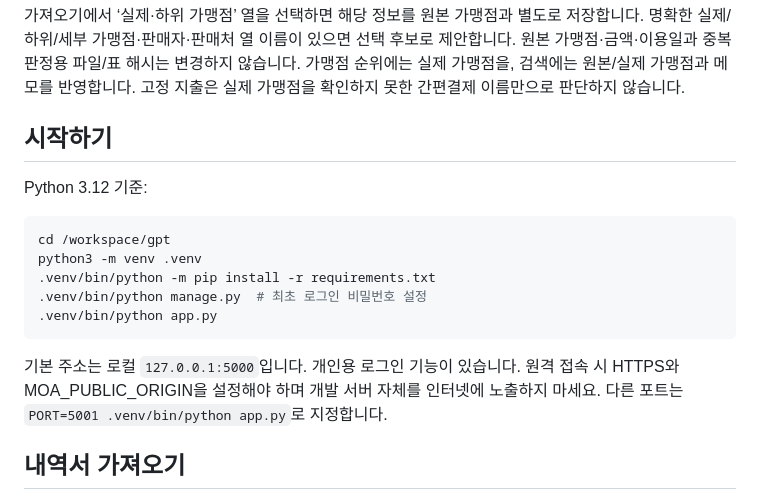
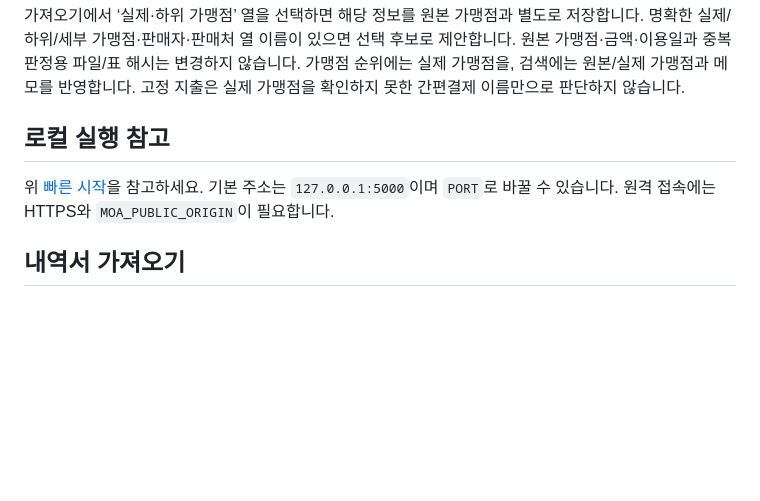
Before and after one commit to Tira-studying/moa, a Markdown page: README.md, the part around one of its changes. GitHub-like rendering; blank space fills up the shorter version.

````diff
--- a/README.md
+++ b/README.md
@@ -69,19 +110,9 @@ push마다 실행되는 자동 테스트, 5분마다 서버 상태 확인과 휴
 
 가져오기에서 ‘실제·하위 가맹점’ 열을 선택하면 해당 정보를 원본 가맹점과 별도로 저장합니다. 명확한 실제/하위/세부 가맹점·판매자·판매처 열 이름이 있으면 선택 후보로 제안합니다. 원본 가맹점·금액·이용일과 중복 판정용 파일/표 해시는 변경하지 않습니다. 가맹점 순위에는 실제 가맹점을, 검색에는 원본/실제 가맹점과 메모를 반영합니다. 고정 지출은 실제 가맹점을 확인하지 못한 간편결제 이름만으로 판단하지 않습니다.
 
-## 시작하기
+## 로컬 실행 참고
 
-Python 3.12 기준:
-
-```sh
-cd /workspace/gpt
-python3 -m venv .venv
-.venv/bin/python -m pip install -r requirements.txt
-.venv/bin/python manage.py  # 최초 로그인 비밀번호 설정
-.venv/bin/python app.py
-```
-
-기본 주소는 로컬 `127.0.0.1:5000`입니다. 개인용 로그인 기능이 있습니다. 원격 접속 시 HTTPS와 MOA_PUBLIC_ORIGIN을 설정해야 하며 개발 서버 자체를 인터넷에 노출하지 마세요. 다른 포트는 `PORT=5001 .venv/bin/python app.py`로 지정합니다.
+위 [빠른 시작](#빠른-시작--가상-데이터로-둘러보기)을 참고하세요. 기본 주소는 `127.0.0.1:5000`이며 `PORT`로 바꿀 수 있습니다. 원격 접속에는 HTTPS와 `MOA_PUBLIC_ORIGIN`이 필요합니다.
 
 ## 내역서 가져오기
 
````
Also changed, not shown: other parts of README.md (+58 -17 lines), deploy/CODEF.md (+10 -0 lines), docs/CODE_GUIDE.md (+2 -1 lines), docs/screenshots/desktop-dashboard.png (added), docs/screenshots/mobile-activity.png (added), docs/screenshots/mobile-dashboard.png (added), 9 other files.
